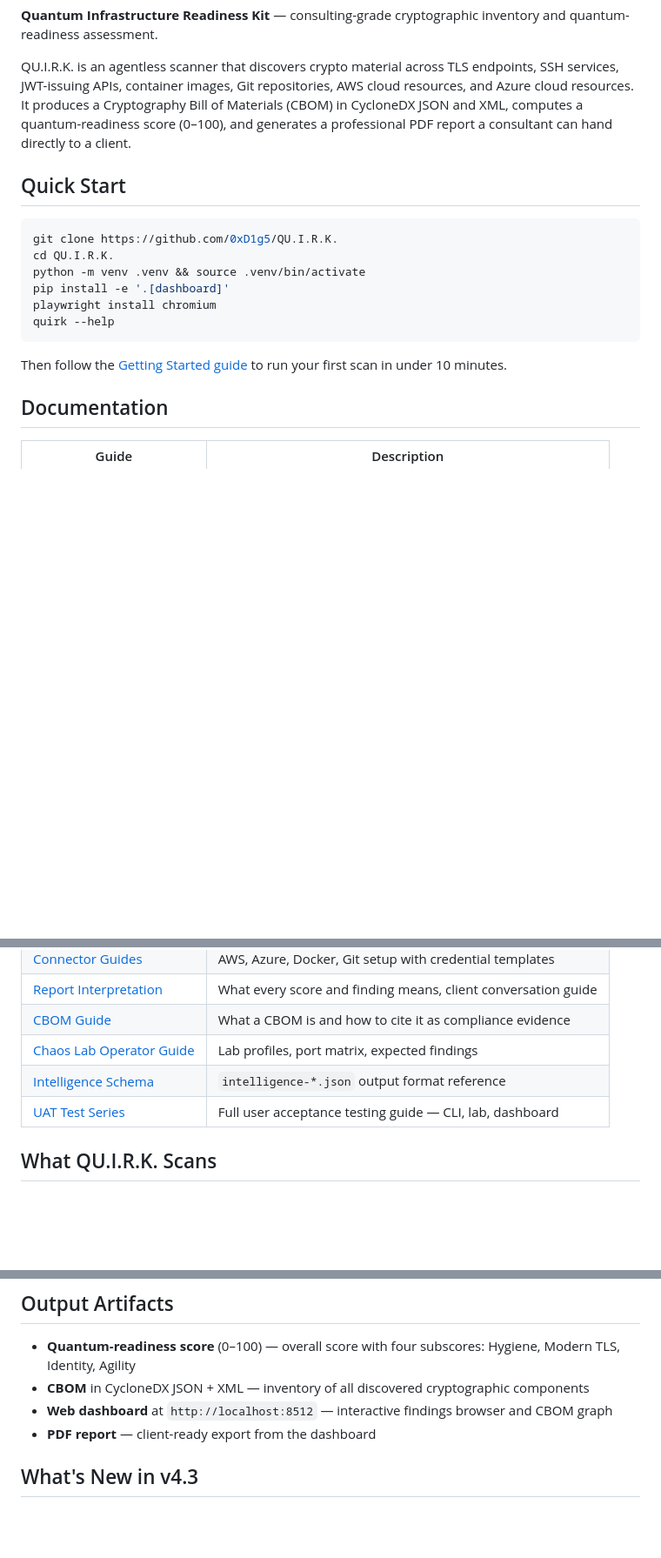
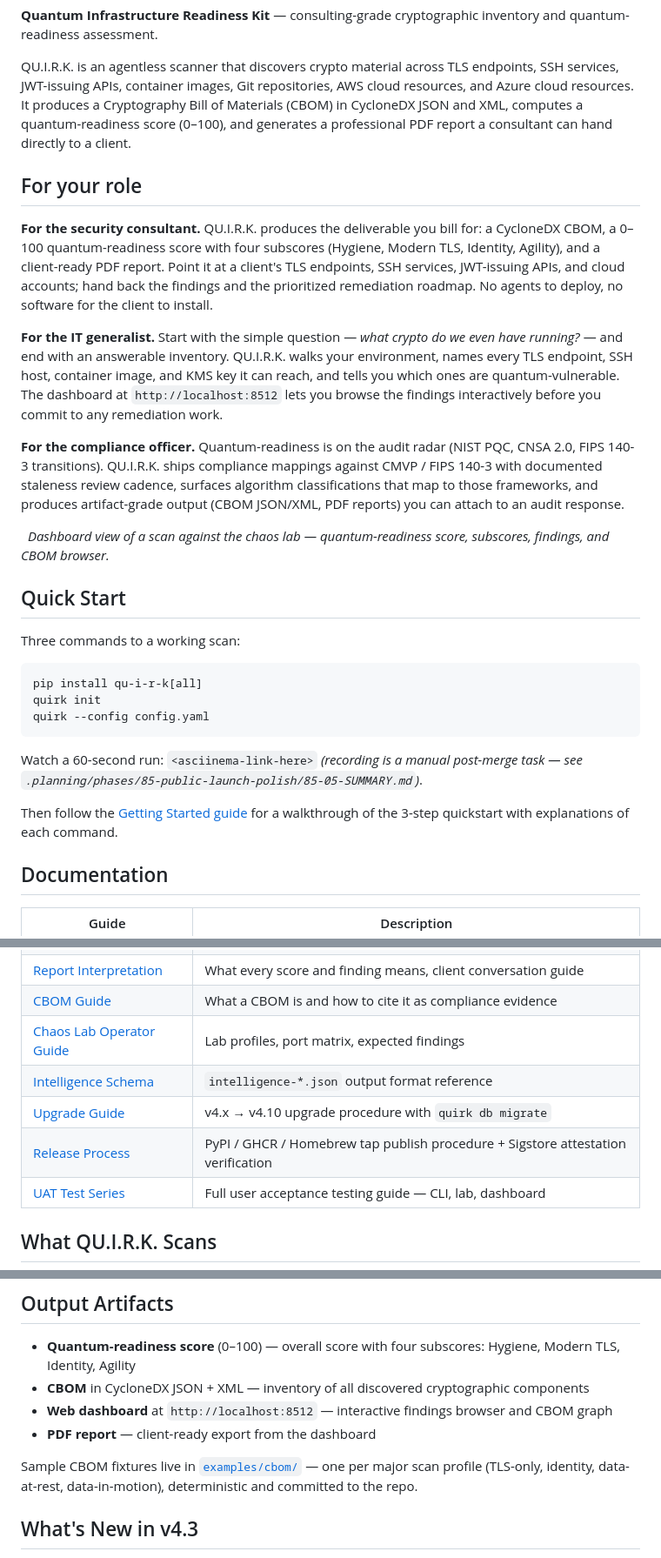
Before and after one commit to 0xD1g5/QU.I.R.K, a Markdown page: README.md, 3 parts joined by grey strips. Shown at 87% size. Drawn GitHub-style; pictures changed too: docs/images/dashboard-hero.png (added); blank space fills up the shorter version.

````diff
--- a/README.md
+++ b/README.md
@@ -4,18 +10,32 @@
 
 QU.I.R.K. is an agentless scanner that discovers crypto material across TLS endpoints, SSH services, JWT-issuing APIs, container images, Git repositories, AWS cloud resources, and Azure cloud resources. It produces a Cryptography Bill of Materials (CBOM) in CycloneDX JSON and XML, computes a quantum-readiness score (0–100), and generates a professional PDF report a consultant can hand directly to a client.
 
+## For your role
+
+**For the security consultant.** QU.I.R.K. produces the deliverable you bill for: a CycloneDX CBOM, a 0–100 quantum-readiness score with four subscores (Hygiene, Modern TLS, Identity, Agility), and a client-ready PDF report. Point it at a client's TLS endpoints, SSH services, JWT-issuing APIs, and cloud accounts; hand back the findings and the prioritized remediation roadmap. No agents to deploy, no software for the client to install.
+
+**For the IT generalist.** Start with the simple question — *what crypto do we even have running?* — and end with an answerable inventory. QU.I.R.K. walks your environment, names every TLS endpoint, SSH host, container image, and KMS key it can reach, and tells you which ones are quantum-vulnerable. The dashboard at `http://localhost:8512` lets you browse the findings interactively before you commit to any remediation work.
+
+**For the compliance officer.** Quantum-readiness is on the audit radar (NIST PQC, CNSA 2.0, FIPS 140-3 transitions). QU.I.R.K. ships compliance mappings against CMVP / FIPS 140-3 with documented staleness review cadence, surfaces algorithm classifications that map to those frameworks, and produces artifact-grade output (CBOM JSON/XML, PDF reports) you can attach to an audit response.
+
+![QU.I.R.K. dashboard against the chaos lab](docs/images/dashboard-hero.png)
+*Dashboard view of a scan against the chaos lab — quantum-readiness score, subscores, findings, and CBOM browser.*
+
+<!-- TODO(LAUNCH-01): replace docs/images/dashboard-hero.png with a real screenshot captured against a running dashboard. The current file is a placeholder (1×1 transparent PNG) per Phase 85-05 deviation; capture a real screenshot post-merge from a live macOS arm64 run against the chaos lab `phaseA` (tls-weak) profile. -->
+
 ## Quick Start
 
+Three commands to a working scan:
+
 ```bash
-git clone https://github.com/0xD1g5/QU.I.R.K.
-cd QU.I.R.K.
-python -m venv .venv && source .venv/bin/activate
-pip install -e '.[dashboard]'
-playwright install chromium
-quirk --help
+pip install qu-i-r-k[all]
+quirk init
+quirk --config config.yaml
 ```
 
-Then follow the [Getting Started guide](docs/getting-started.md) to run your first scan in under 10 minutes.
+Watch a 60-second run: `<asciinema-link-here>` *(recording is a manual post-merge task — see `.planning/phases/85-public-launch-polish/85-05-SUMMARY.md`)*.
+
+Then follow the [Getting Started guide](docs/getting-started.md) for a walkthrough of the 3-step quickstart with explanations of each command.
 
 ## Documentation
 
@@ -29,6 +49,8 @@ Then follow the [Getting Started guide](docs/getting-started.md) to run your fir
 | [CBOM Guide](docs/cbom-guide.md) | What a CBOM is and how to cite it as compliance evidence |
 | [Chaos Lab Operator Guide](docs/chaos-lab.md) | Lab profiles, port matrix, expected findings |
 | [Intelligence Schema](docs/intelligence-schema.md) | `intelligence-*.json` output format reference |
+| [Upgrade Guide](docs/upgrade-guide.md) | v4.x → v4.10 upgrade procedure with `quirk db migrate` |
+| [Release Process](docs/release-process.md) | PyPI / GHCR / Homebrew tap publish procedure + Sigstore attestation verification |
 | [UAT Test Series](docs/UAT-SERIES.md) | Full user acceptance testing guide — CLI, lab, dashboard |
 
 ## What QU.I.R.K. Scans
@@ -48,6 +70,8 @@ Then follow the [Getting Started guide](docs/getting-started.md) to run your fir
 - **Web dashboard** at `http://localhost:8512` — interactive findings browser and CBOM graph
 - **PDF report** — client-ready export from the dashboard
 
+Sample CBOM fixtures live in [`examples/cbom/`](examples/) — one per major scan profile (TLS-only, identity, data-at-rest, data-in-motion), deterministic and committed to the repo.
+
 ## What's New in v4.3
 
 - **GCP Connector (Phase 26)** — Cloud KMS key classification (47-entry algorithm map including PQC), Cloud SQL TLS enforcement, and GCS CMEK detection.
````
Also changed, not shown: other parts of README.md (+32 -2 lines).
